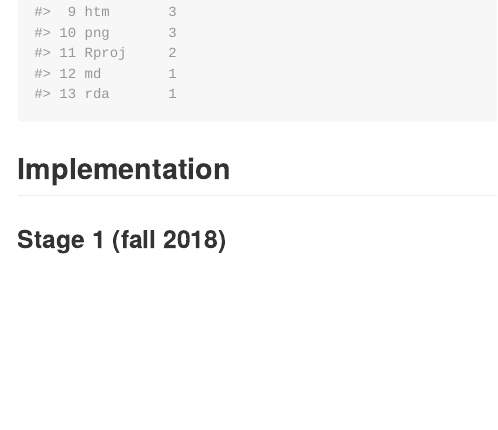
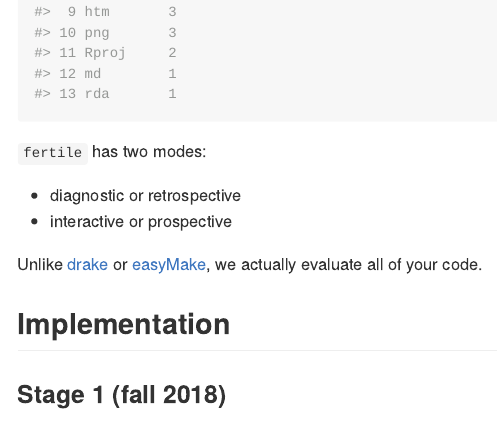
Before and after one commit to baumer-lab/fertile, an R Markdown document (README.Rmd): the page in a window 1100 px wide, from 810 px down. The pictures show the output file README.md that the author committed with the source, drawn offline in the style of GitHub; badge pictures from the web are left out.

Commit message:
updated README

````diff
--- a/README.Rmd
+++ b/README.Rmd
@@ -35,6 +35,16 @@ From within any R project directory, check your work for reproducibility:
 fertile::check()
 ```
 
+
+`fertile` has two modes:
+
+- diagnostic or retrospective
+- interactive or prospective
+
+Unlike [drake](https://github.com/ropensci/drake) or [easyMake](https://github.com/GShotwell/easyMake), we actually evaluate all of your code.
+
+
+
 ## Implementation
 
 ### Stage 1 (fall 2018)
````
Also changed, not shown: README.md, README.Rmd (2 more changed lines).
